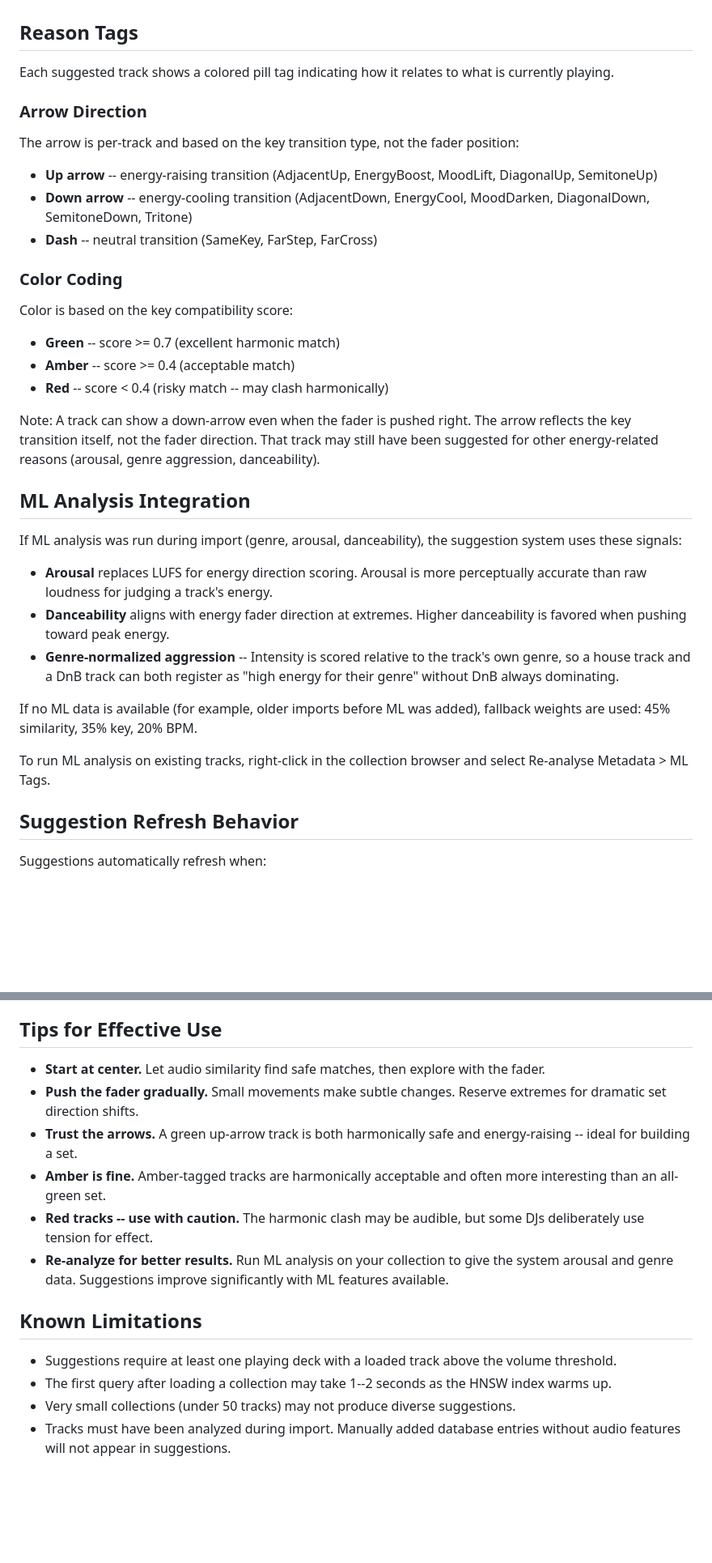
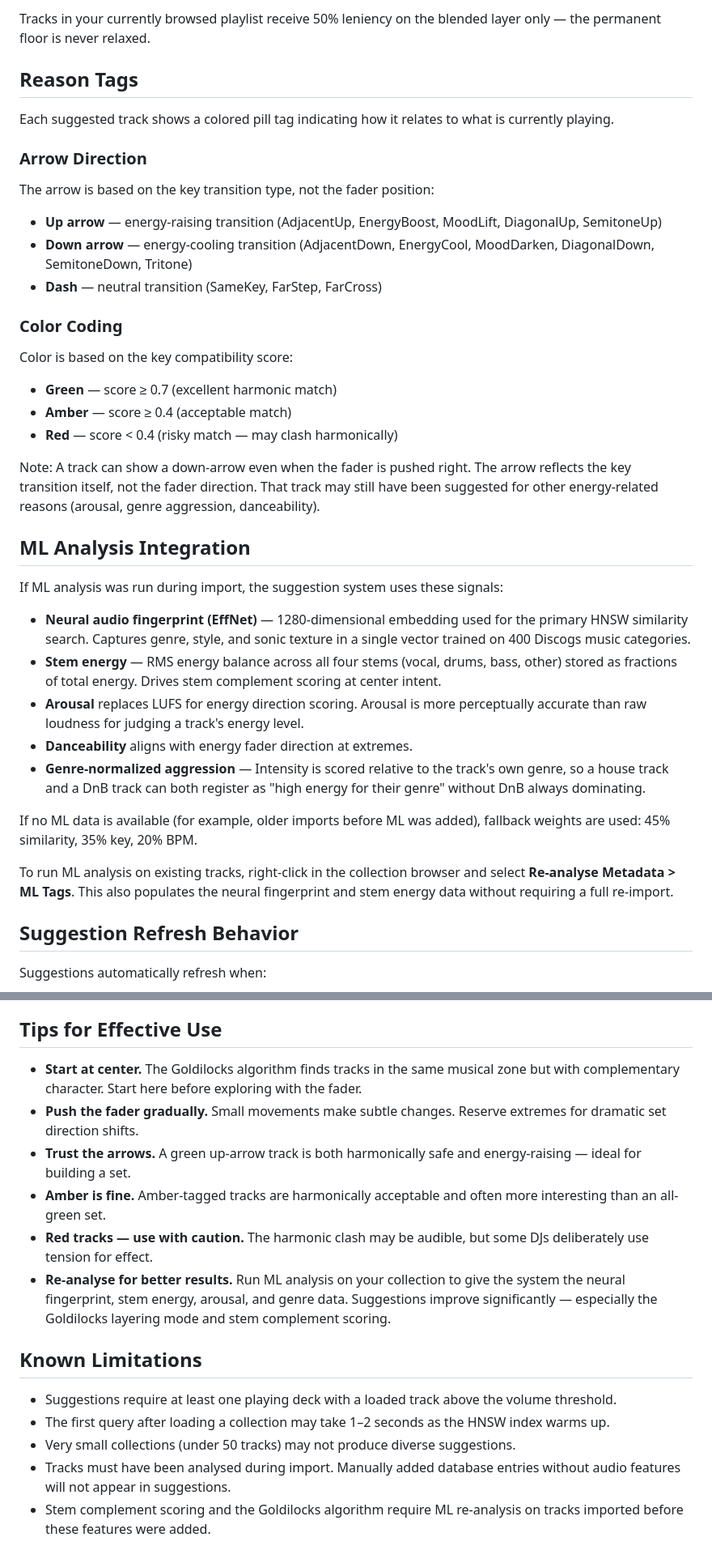
Before and after one commit to dataO1/Mesh, a Markdown page: docs/smart-suggestions.md, 2 parts joined by grey strips. Shown at 81% size. Drawn GitHub-style; blank space fills up the shorter version.

```diff
--- a/docs/smart-suggestions.md
+++ b/docs/smart-suggestions.md
@@ -124,3 +171,5 @@ and penalizes opposing ones.
+Tracks in your currently browsed playlist receive 50% leniency on the blended
+layer only — the permanent floor is never relaxed.
 
 ## Reason Tags
 
@@ -129,46 +178,50 @@ is currently playing.
 
 ### Arrow Direction
 
-The arrow is per-track and based on the key transition type, not the fader
-position:
+The arrow is based on the key transition type, not the fader position:
 
-- **Up arrow** -- energy-raising transition (AdjacentUp, EnergyBoost, MoodLift,
+- **Up arrow** — energy-raising transition (AdjacentUp, EnergyBoost, MoodLift,
   DiagonalUp, SemitoneUp)
-- **Down arrow** -- energy-cooling transition (AdjacentDown, EnergyCool,
+- **Down arrow** — energy-cooling transition (AdjacentDown, EnergyCool,
   MoodDarken, DiagonalDown, SemitoneDown, Tritone)
-- **Dash** -- neutral transition (SameKey, FarStep, FarCross)
+- **Dash** — neutral transition (SameKey, FarStep, FarCross)
 
 ### Color Coding
 
 Color is based on the key compatibility score:
 
-- **Green** -- score >= 0.7 (excellent harmonic match)
-- **Amber** -- score >= 0.4 (acceptable match)
-- **Red** -- score < 0.4 (risky match -- may clash harmonically)
+- **Green** — score ≥ 0.7 (excellent harmonic match)
+- **Amber** — score ≥ 0.4 (acceptable match)
+- **Red** — score < 0.4 (risky match — may clash harmonically)
 
 Note: A track can show a down-arrow even when the fader is pushed right. The
-arrow reflects the key transition itself, not the fader direction. That track may
-still have been suggested for other energy-related reasons (arousal, genre
+arrow reflects the key transition itself, not the fader direction. That track
+may still have been suggested for other energy-related reasons (arousal, genre
 aggression, danceability).
 
 ## ML Analysis Integration
 
-If ML analysis was run during import (genre, arousal, danceability), the
-suggestion system uses these signals:
+If ML analysis was run during import, the suggestion system uses these signals:
 
+- **Neural audio fingerprint (EffNet)** — 1280-dimensional embedding used for
+  the primary HNSW similarity search. Captures genre, style, and sonic texture
+  in a single vector trained on 400 Discogs music categories.
+- **Stem energy** — RMS energy balance across all four stems (vocal, drums,
+  bass, other) stored as fractions of total energy. Drives stem complement
+  scoring at center intent.
 - **Arousal** replaces LUFS for energy direction scoring. Arousal is more
-  perceptually accurate than raw loudness for judging a track's energy.
-- **Danceability** aligns with energy fader direction at extremes. Higher
-  danceability is favored when pushing toward peak energy.
-- **Genre-normalized aggression** -- Intensity is scored relative to the
+  perceptually accurate than raw loudness for judging a track's energy level.
+- **Danceability** aligns with energy fader direction at extremes.
+- **Genre-normalized aggression** — Intensity is scored relative to the
   track's own genre, so a house track and a DnB track can both register as
   "high energy for their genre" without DnB always dominating.
 
 If no ML data is available (for example, older imports before ML was added),
 fallback weights are used: 45% similarity, 35% key, 20% BPM.
 
-To run ML analysis on existing tracks, right-click in the collection browser and
-select Re-analyse Metadata > ML Tags.
+To run ML analysis on existing tracks, right-click in the collection browser
+and select **Re-analyse Metadata > ML Tags**. This also populates the neural
+fingerprint and stem energy data without requiring a full re-import.
 
 ## Suggestion Refresh Behavior
 
@@ -185,26 +238,30 @@ pending refresh runs at a time.
 
 ## Tips for Effective Use
 
-- **Start at center.** Let audio similarity find safe matches, then explore with
-  the fader.
+- **Start at center.** The Goldilocks algorithm finds tracks in the same
+  musical zone but with complementary character. Start here before exploring
+  with the fader.
 - **Push the fader gradually.** Small movements make subtle changes. Reserve
   extremes for dramatic set direction shifts.
 - **Trust the arrows.** A green up-arrow track is both harmonically safe and
-  energy-raising -- ideal for building a set.
+  energy-raising — ideal for building a set.
 - **Amber is fine.** Amber-tagged tracks are harmonically acceptable and often
   more interesting than an all-green set.
-- **Red tracks -- use with caution.** The harmonic clash may be audible, but
+- **Red tracks — use with caution.** The harmonic clash may be audible, but
   some DJs deliberately use tension for effect.
-- **Re-analyze for better results.** Run ML analysis on your collection to give
-  the system arousal and genre data. Suggestions improve significantly with ML
-  features available.
+- **Re-analyse for better results.** Run ML analysis on your collection to give
+  the system the neural fingerprint, stem energy, arousal, and genre data.
+  Suggestions improve significantly — especially the Goldilocks layering mode
+  and stem complement scoring.
 
 ## Known Limitations
 
 - Suggestions require at least one playing deck with a loaded track above the
   volume threshold.
-- The first query after loading a collection may take 1--2 seconds as the HNSW
+- The first query after loading a collection may take 1–2 seconds as the HNSW
   index warms up.
 - Very small collections (under 50 tracks) may not produce diverse suggestions.
-- Tracks must have been analyzed during import. Manually added database entries
+- Tracks must have been analysed during import. Manually added database entries
   without audio features will not appear in suggestions.
+- Stem complement scoring and the Goldilocks algorithm require ML re-analysis
+  on tracks imported before these features were added.
```
Also changed, not shown: other parts of docs/smart-suggestions.md (+108 -61 lines).
